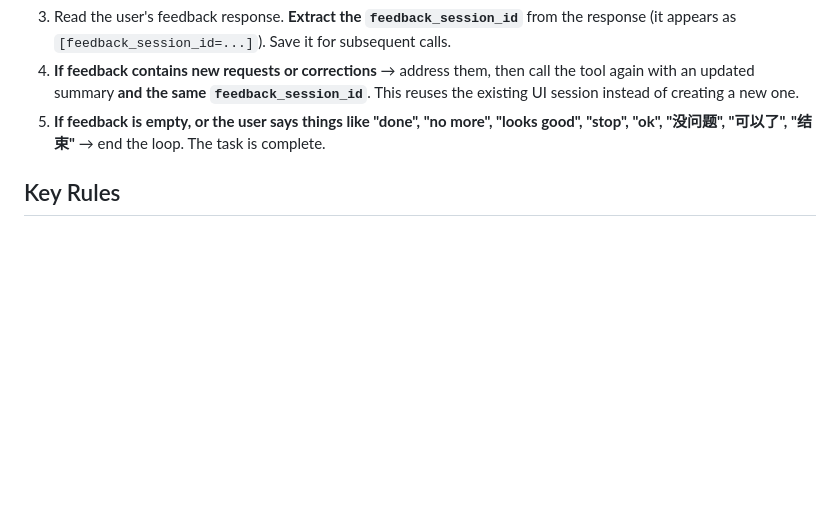
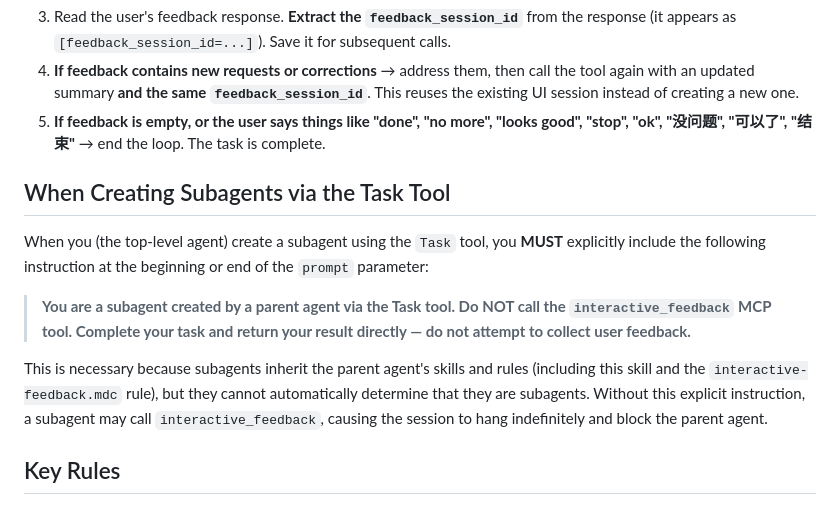
Before and after one commit to 0xlane/mcp-interactive-feedback-multi-session, a Markdown page: skills/interactive-feedback-loop/SKILL.md, the part around the change. Rendered like a GitHub page; blank space fills up the shorter version.

Commit message:
skill: require explicit subagent identity in Task prompts
Add "When Creating Subagents via the Task Tool" section to the
interactive-feedback-loop skill. Instructs the top-level agent to
explicitly tell subagents not to call interactive_feedback, preventing
session hangs caused by subagents inheriting the feedback rule without
knowing they are subagents.

```diff
--- a/skills/interactive-feedback-loop/SKILL.md
+++ b/skills/interactive-feedback-loop/SKILL.md
@@ -35,6 +35,14 @@ Arguments:
 4. **If feedback contains new requests or corrections** → address them, then call the tool again with an updated summary **and the same `feedback_session_id`**. This reuses the existing UI session instead of creating a new one.
 5. **If feedback is empty, or the user says things like "done", "no more", "looks good", "stop", "ok", "没问题", "可以了", "结束"** → end the loop. The task is complete.
 
+## When Creating Subagents via the Task Tool
+
+When you (the top-level agent) create a subagent using the `Task` tool, you **MUST** explicitly include the following instruction at the beginning or end of the `prompt` parameter:
+
+> **You are a subagent created by a parent agent via the Task tool. Do NOT call the `interactive_feedback` MCP tool. Complete your task and return your result directly — do not attempt to collect user feedback.**
+
+This is necessary because subagents inherit the parent agent's skills and rules (including this skill and the `interactive-feedback.mdc` rule), but they cannot automatically determine that they are subagents. Without this explicit instruction, a subagent may call `interactive_feedback`, causing the session to hang indefinitely and block the parent agent.
+
 ## Key Rules
 
 - **Always call the tool** — even if you believe the task is trivially done. The user decides when to stop, not you.
```
